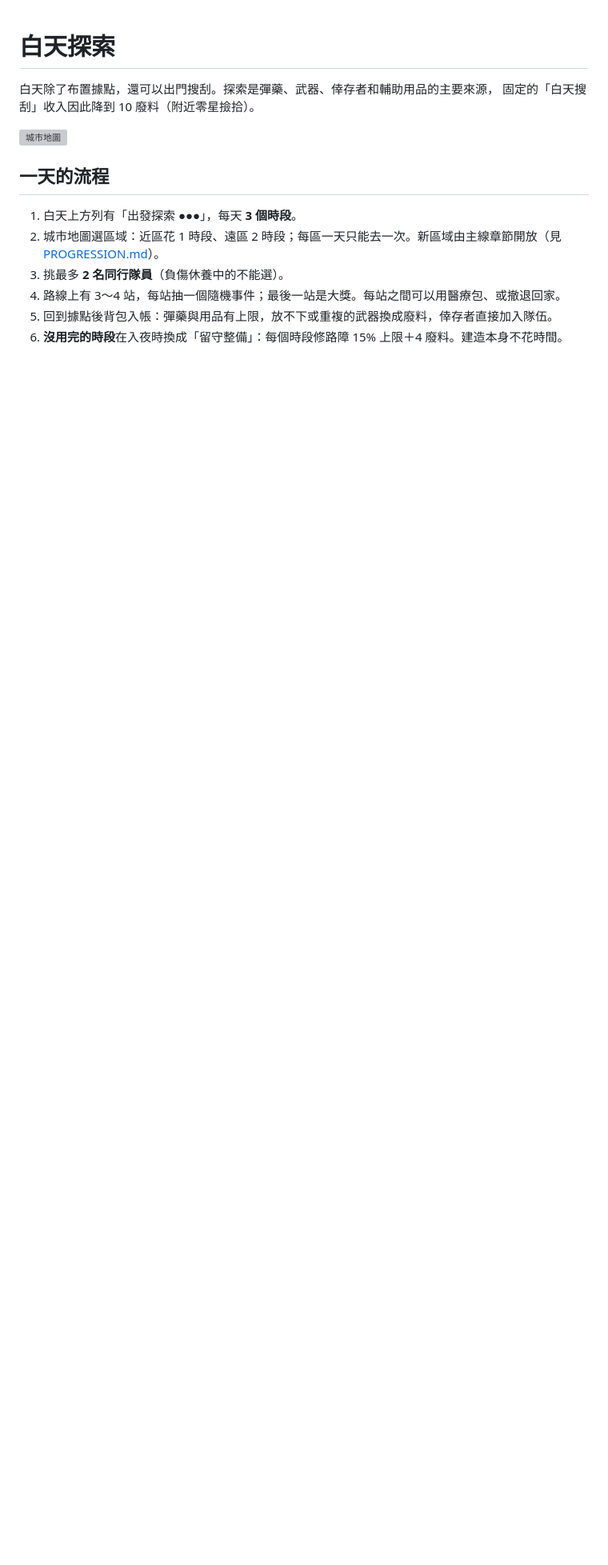
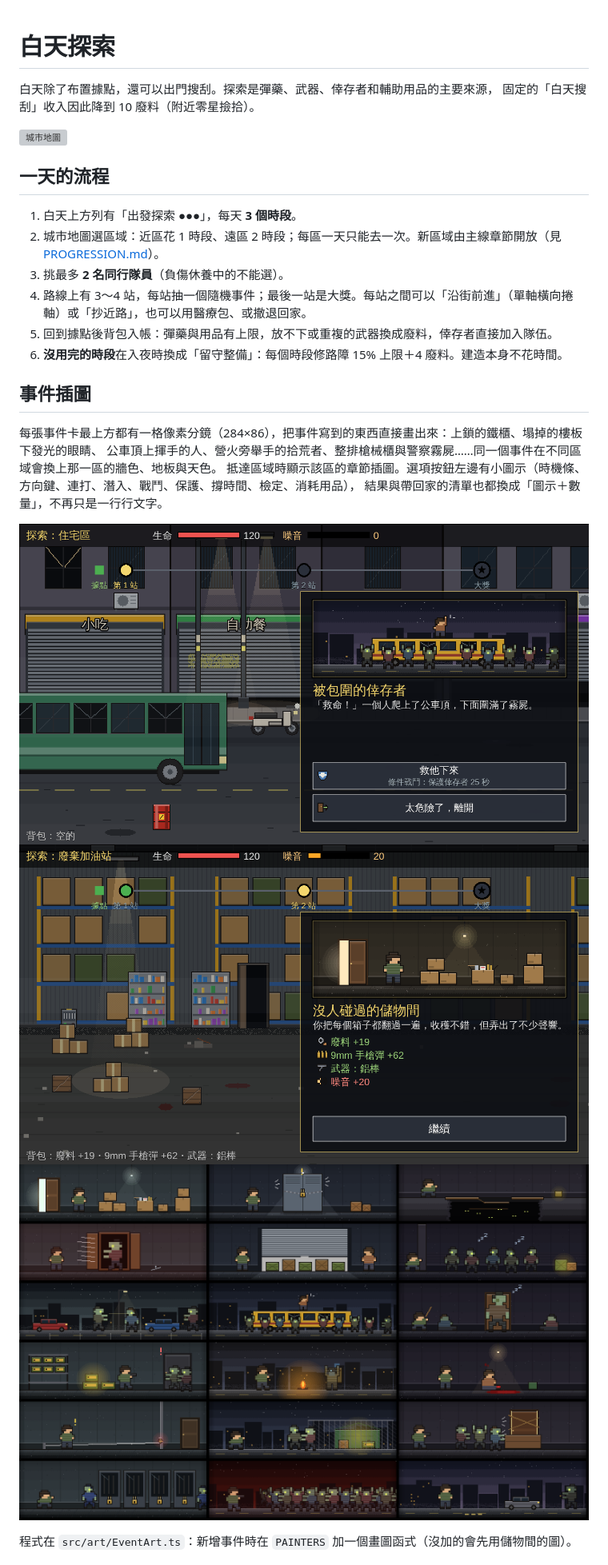
Before and after one commit to yulong717/last-light-outpost, a Markdown page: docs/EXPLORATION.md, the part around one of its changes. Shown at 80% size. Drawn GitHub-style; pictures changed too: docs/screenshots/exploration/card-art.png (added), docs/screenshots/exploration/card-result.png (added), docs/screenshots/exploration/event-art-sheet.png (added); blank space fills up the shorter version; grey boxes are pictures that could not be loaded.

```diff
--- a/docs/EXPLORATION.md
+++ b/docs/EXPLORATION.md
@@ -10,6 +10,20 @@
 1. 白天上方列有「出發探索 ●●●」，每天 **3 個時段**。
 2. 城市地圖選區域：近區花 1 時段、遠區 2 時段；每區一天只能去一次。新區域由主線章節開放（見 [PROGRESSION.md](PROGRESSION.md)）。
 3. 挑最多 **2 名同行隊員**（負傷休養中的不能選）。
-4. 路線上有 3～4 站，每站抽一個隨機事件；最後一站是大獎。每站之間可以用醫療包、或撤退回家。
+4. 路線上有 3～4 站，每站抽一個隨機事件；最後一站是大獎。每站之間可以「沿街前進」（單軸橫向捲軸）或「抄近路」，也可以用醫療包、或撤退回家。
 5. 回到據點後背包入帳：彈藥與用品有上限，放不下或重複的武器換成廢料，倖存者直接加入隊伍。
 6. **沒用完的時段**在入夜時換成「留守整備」：每個時段修路障 15% 上限＋4 廢料。建造本身不花時間。
+
+## 事件插圖
+
+每張事件卡最上方都有一格像素分鏡（284×86），把事件寫到的東西直接畫出來：上鎖的鐵櫃、塌掉的樓板下發光的眼睛、
+公車頂上揮手的人、營火旁舉手的拾荒者、整排槍械櫃與警察霧屍……同一個事件在不同區域會換上那一區的牆色、地板與天色。
+抵達區域時顯示該區的章節插圖。選項按鈕左邊有小圖示（時機條、方向鍵、連打、潛入、戰鬥、保護、撐時間、檢定、消耗用品），
+結果與帶回家的清單也都換成「圖示＋數量」，不再只是一行行文字。
+
+![插圖事件卡](screenshots/exploration/card-art.png)
+![結果](screenshots/exploration/card-result.png)
+![全部事件插圖](screenshots/exploration/event-art-sheet.png)
+
+程式在 `src/art/EventArt.ts`：新增事件時在 `PAINTERS` 加一個畫圖函式（沒加的會先用儲物間的圖）。
+
```
Also changed, not shown: other parts of docs/EXPLORATION.md (+15 -0 lines), README.md (+6 -0 lines), docs/screenshots/exploration/approach.png (added), docs/screenshots/exploration/horde-single.png (added), docs/screenshots/exploration/walk.png (added), 8 other files.
